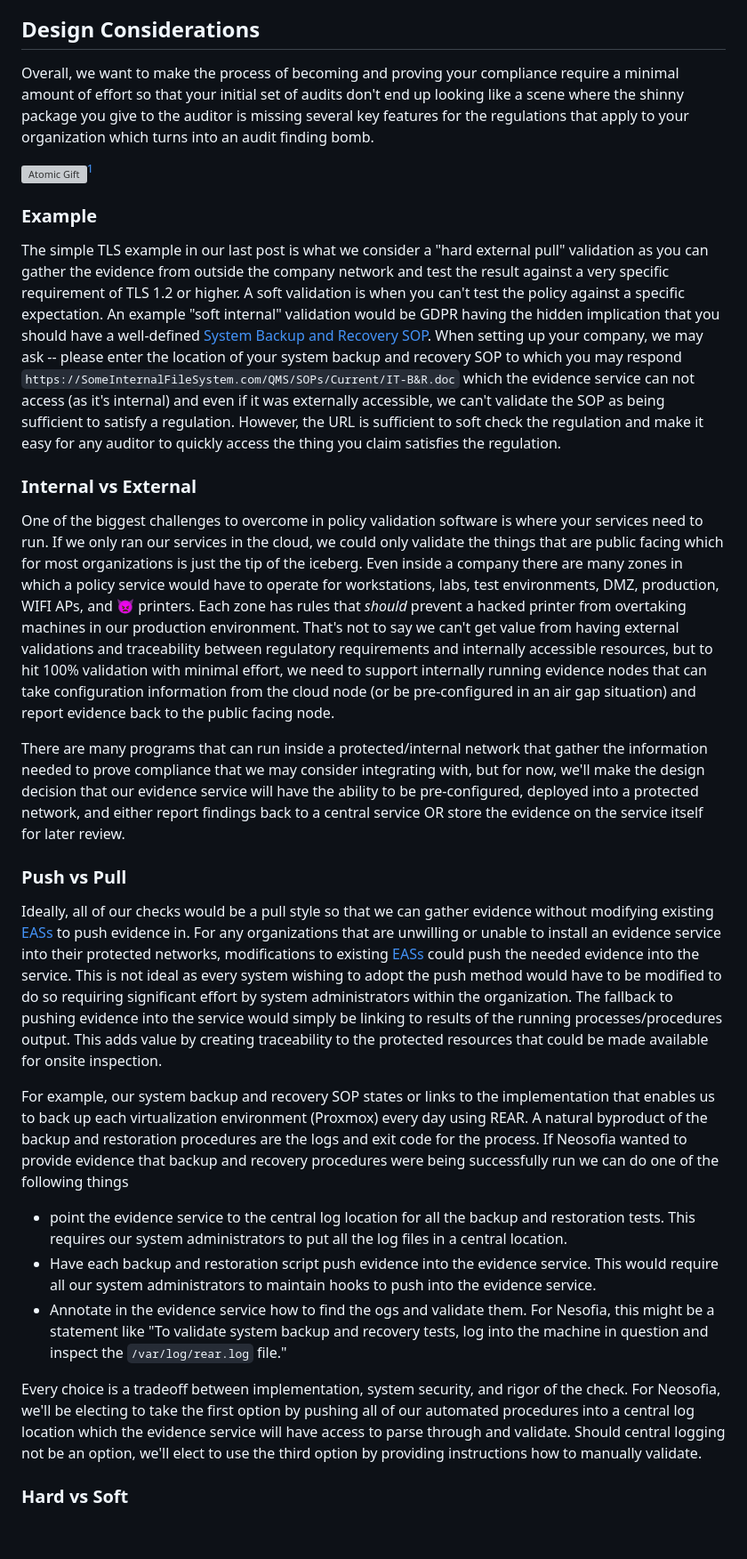
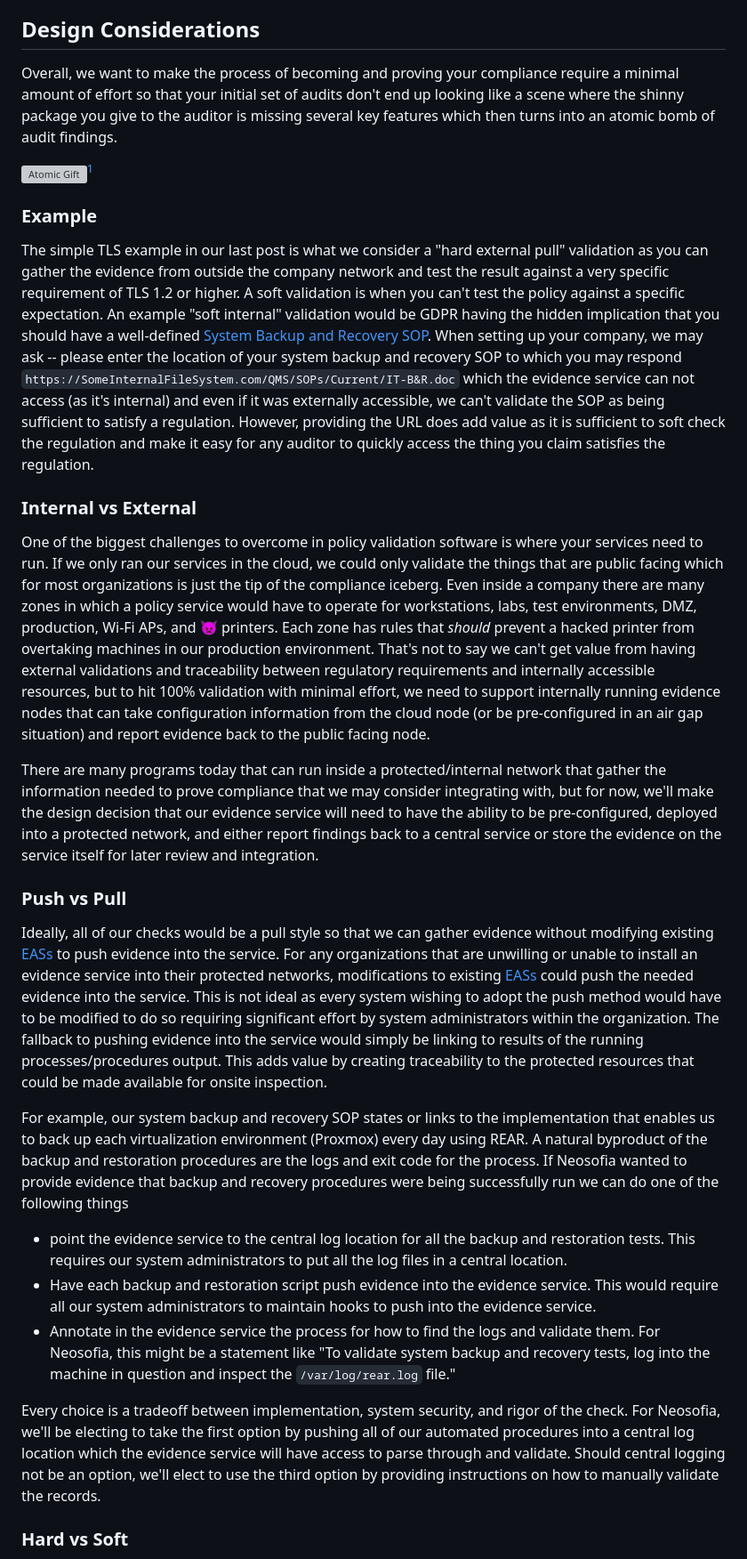
Before and after one commit to Neosofia/corporate, a Markdown page: website/blog/0003_system_design.md, the part around one of its changes. Shown at 89% size. Drawn GitHub-style; blank space fills up the shorter version; grey boxes are pictures that could not be loaded.

```diff
--- a/website/blog/0003_system_design.md
+++ b/website/blog/0003_system_design.md
@@ -27,30 +27,30 @@ A pull validation is one that is initiated by the validation service. For exampl
 
 ## Design Considerations
 
-Overall, we want to make the process of becoming and proving your compliance require a minimal amount of effort so that your initial set of audits don't end up looking like a scene where the shinny package you give to the auditor is missing several key features for the regulations that apply to your organization which turns into an audit finding bomb.
+Overall, we want to make the process of becoming and proving your compliance require a minimal amount of effort so that your initial set of audits don't end up looking like a scene where the shinny package you give to the auditor is missing several key features which then turns into an atomic bomb of audit findings.
 
 ![Atomic Gift](/shared/images/atomic-gift-exchange.png)[^credit]
 
 ### Example
 
-The simple TLS example in our last post is what we consider a "hard external pull" validation as you can gather the evidence from outside the company network and test the result against a very specific requirement of TLS 1.2 or higher. A soft validation is when you can't test the policy against a specific expectation. An example "soft internal" validation would be GDPR having the hidden implication that you should have a well-defined [System Backup and Recovery SOP](/website/procedures/IT-245-System%20Backup%20and%20Recovery.md). When setting up your company, we may ask -- please enter the location of your system backup and recovery SOP to which you may respond `https://SomeInternalFileSystem.com/QMS/SOPs/Current/IT-B&R.doc` which the evidence service can not access (as it's internal) and even if it was externally accessible, we can't validate the SOP as being sufficient to satisfy a regulation. However, the URL is sufficient to soft check the regulation and make it easy for any auditor to quickly access the thing you claim satisfies the regulation.
+The simple TLS example in our last post is what we consider a "hard external pull" validation as you can gather the evidence from outside the company network and test the result against a very specific requirement of TLS 1.2 or higher. A soft validation is when you can't test the policy against a specific expectation. An example "soft internal" validation would be GDPR having the hidden implication that you should have a well-defined [System Backup and Recovery SOP](/website/procedures/IT-245-System%20Backup%20and%20Recovery.md). When setting up your company, we may ask -- please enter the location of your system backup and recovery SOP to which you may respond `https://SomeInternalFileSystem.com/QMS/SOPs/Current/IT-B&R.doc` which the evidence service can not access (as it's internal) and even if it was externally accessible, we can't validate the SOP as being sufficient to satisfy a regulation. However, providing the URL does add value as it is sufficient to soft check the regulation and make it easy for any auditor to quickly access the thing you claim satisfies the regulation.
 
 ### Internal vs External
 
-One of the biggest challenges to overcome in policy validation software is where your services need to run. If we only ran our services in the cloud, we could only validate the things that are public facing which for most organizations is just the tip of the iceberg. Even inside a company there are many zones in which a policy service would have to operate for workstations, labs, test environments, DMZ, production, WIFI APs, and :imp: printers. Each zone has rules that *should* prevent a hacked printer from overtaking machines in our production environment. That's not to say we can't get value from having external validations and traceability between regulatory requirements and internally accessible resources, but to hit 100% validation with minimal effort, we need to support internally running evidence nodes that can take configuration information from the cloud node (or be pre-configured in an air gap situation) and report evidence back to the public facing node.
+One of the biggest challenges to overcome in policy validation software is where your services need to run. If we only ran our services in the cloud, we could only validate the things that are public facing which for most organizations is just the tip of the compliance iceberg. Even inside a company there are many zones in which a policy service would have to operate for workstations, labs, test environments, DMZ, production, Wi-Fi APs, and :imp: printers. Each zone has rules that *should* prevent a hacked printer from overtaking machines in our production environment. That's not to say we can't get value from having external validations and traceability between regulatory requirements and internally accessible resources, but to hit 100% validation with minimal effort, we need to support internally running evidence nodes that can take configuration information from the cloud node (or be pre-configured in an air gap situation) and report evidence back to the public facing node.
 
-There are many programs that can run inside a protected/internal network that gather the information needed to prove compliance that we may consider integrating with, but for now, we'll make the design decision that our evidence service will have the ability to be pre-configured, deployed into a protected network, and either report findings back to a central service OR store the evidence on the service itself for later review.
+There are many programs today that can run inside a protected/internal network that gather the information needed to prove compliance that we may consider integrating with, but for now, we'll make the design decision that our evidence service will need to have the ability to be pre-configured, deployed into a protected network, and either report findings back to a central service or store the evidence on the service itself for later review and integration.
 
 ### Push vs Pull
 
-Ideally, all of our checks would be a pull style so that we can gather evidence without modifying existing [EASs](/shared/glossary.md#enterprise-application-software-eas) to push evidence in. For any organizations that are unwilling or unable to install an evidence service into their protected networks, modifications to existing [EASs](/shared/glossary.md#enterprise-application-software-eas) could push the needed evidence into the service. This is not ideal as every system wishing to adopt the push method would have to be modified to do so requiring significant effort by system administrators within the organization. The fallback to pushing evidence into the service would simply be linking to results of the running processes/procedures output. This adds value by creating traceability to the protected resources that could be made available for onsite inspection.
+Ideally, all of our checks would be a pull style so that we can gather evidence without modifying existing [EASs](/shared/glossary.md#enterprise-application-software-eas) to push evidence into the service. For any organizations that are unwilling or unable to install an evidence service into their protected networks, modifications to existing [EASs](/shared/glossary.md#enterprise-application-software-eas) could push the needed evidence into the service. This is not ideal as every system wishing to adopt the push method would have to be modified to do so requiring significant effort by system administrators within the organization. The fallback to pushing evidence into the service would simply be linking to results of the running processes/procedures output. This adds value by creating traceability to the protected resources that could be made available for onsite inspection.
 
 For example, our system backup and recovery SOP states or links to the implementation that enables us to back up each virtualization environment (Proxmox) every day using REAR. A natural byproduct of the backup and restoration procedures are the logs and exit code for the process. If Neosofia wanted to provide evidence that backup and recovery procedures were being successfully run we can do one of the following things
 * point the evidence service to the central log location for all the backup and restoration tests. This requires our system administrators to put all the log files in a central location.
 * Have each backup and restoration script push evidence into the evidence service. This would require all our system administrators to maintain hooks to push into the evidence service.
-* Annotate in the evidence service how to find the ogs and validate them. For Nesofia, this might be a statement like "To validate system backup and recovery tests, log into the machine in question and inspect the `/var/log/rear.log` file."
+* Annotate in the evidence service the process for how to find the logs and validate them. For Neosofia, this might be a statement like "To validate system backup and recovery tests, log into the machine in question and inspect the `/var/log/rear.log` file."
 
-Every choice is a tradeoff between implementation, system security, and rigor of the check. For Neosofia, we'll be electing to take the first option by pushing all of our automated procedures into a central log location which the evidence service will have access to parse through and validate. Should central logging not be an option, we'll elect to use the third option by providing instructions how to manually validate.
+Every choice is a tradeoff between implementation, system security, and rigor of the check. For Neosofia, we'll be electing to take the first option by pushing all of our automated procedures into a central log location which the evidence service will have access to parse through and validate. Should central logging not be an option, we'll elect to use the third option by providing instructions on how to manually validate the records.
 
 ### Hard vs Soft
 
```
Also changed, not shown: other parts of website/blog/0003_system_design.md (+1 -1 lines), website/blog/0002_putting_it_all_together.md (+13 -13 lines).
